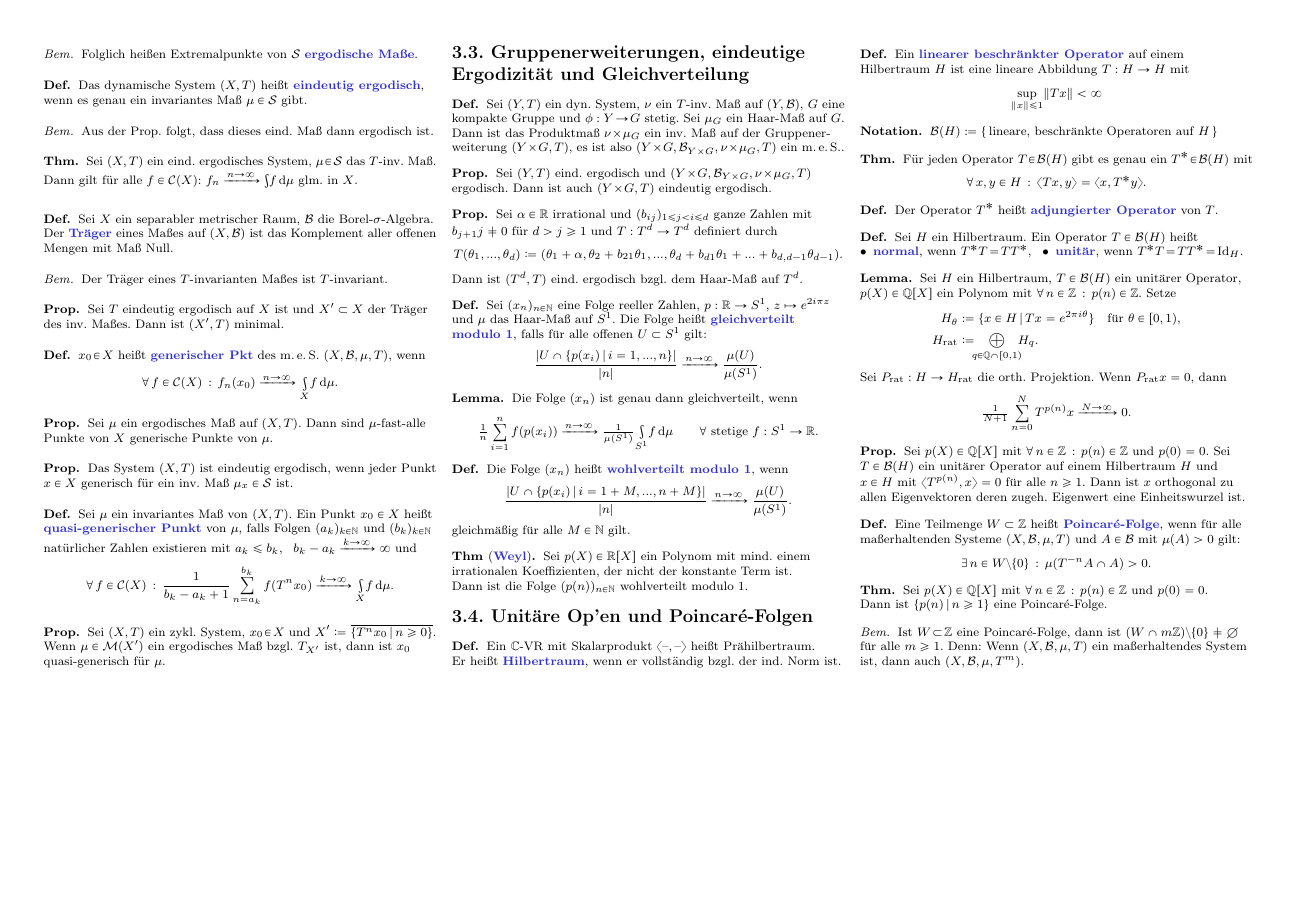
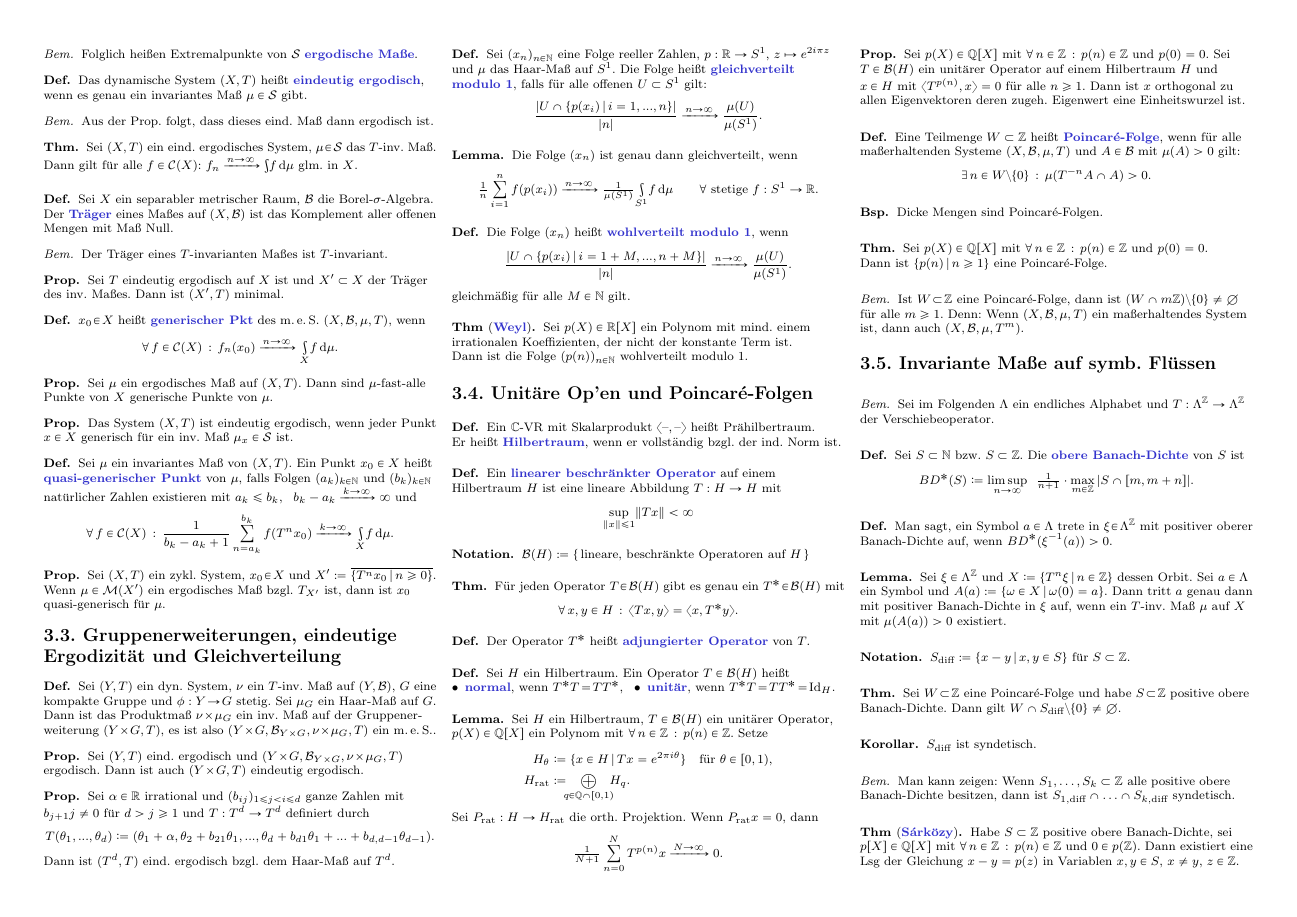
Before and after one commit to timjb/uni-spicker, a LaTeX document (dynsyszahltheo.tex): page 4 of 4. Compiled offline with pdfLaTeX.

Commit message:
DynSysZahlTheo: Kapitel 3.5: Invariante Maße auf symbolischen Flüssen

```diff
--- a/dynsyszahltheo.tex
+++ b/dynsyszahltheo.tex
@@ -1042,6 +1042,10 @@ Dies ist eine übersetzte Zusammenfassung der ersten Kapitel des Buches "`Recurr
   \[ \ex{n \in W \setminus \{ 0 \}} \mu(T^{-n} A \cap A) > 0. \]
 \end{defn}
 
+\begin{bsp}
+  Dicke Mengen sind Poincaré-Folgen.
+\end{bsp}
+
 % Thm 3.16
 \begin{thm}
   Sei $p(X) \in \Q[X]$ mit $\fa{n \in \Z} p(n) \in \Z$ und $p(0) = 0$. \\
@@ -1049,9 +1053,63 @@ Dies ist eine übersetzte Zusammenfassung der ersten Kapitel des Buches "`Recurr
 \end{thm}
 
 \begin{bem}
-  Ist $W \!\subset\! \Z$ eine Poincaré-Folge, dann ist $(W \cap m \Z) \setminus \{ 0 \} \not= \emptyset$ für alle $m \geq 1$.
+  Ist $W \!\subset\! \Z$ eine Poincaré-Folge, dann ist $(W \cap m \Z) \setminus \{ 0 \} \neq \emptyset$ für alle $m \geq 1$.
   Denn: Wenn \meST{} ein maßerhaltendes System ist, dann auch $(X, \Bor, \mu, T^m)$.
   % XXX: Wenn $p(X) \in \Q[X]$ mit $p(\Z) \subset \Z$, dann ist $p(\Z)$ nur dann eine Poincaré-Folge, wenn $0 \in p(\Z)$.
 \end{bem}
 
+\begin{samepage}
+  \section{3.5. Invariante Maße auf symb. Flüssen}
+\end{samepage}
+
+\begin{bem}
+  Sei im Folgenden $\Lambda$ ein endliches Alphabet und $T : \Lambda^\Z \to \Lambda^\Z$ der Verschiebeoperator.
+\end{bem}
+
+% Defn 3.7
+\begin{defn}
+  Sei $S \subset \N$ bzw. $S \subset \Z$. Die \emph{obere Banach-Dichte} von $S$ ist
+  \[ BD^*(S) \coloneqq \limsup_{n \to \infty} \enspace \tfrac{1}{n+1} \cdot \max_{m \in \Z} \, \abs{S \cap \cinterval{m}{m+n}}. \]
+\end{defn}
+
+% Ausgelassen: untere Banach-Dichte; obere, untere Dichte
+
+\begin{defn}
+  Man sagt, ein Symbol $a \in \Lambda$ trete in $\xi \!\in\! \Lambda^\Z$ mit positiver oberer Banach-Dichte auf, wenn $BD^*(\xi^{-1}(a)) > 0$.
+\end{defn}
+
+% Lem 3.17
+\begin{lem}
+  Sei $\xi \in \Lambda^\Z$ und $X \coloneqq \Set{T^n \xi}{n \in \Z}$ dessen Orbit.
+  Sei $a \in \Lambda$ ein Symbol und $A(a) \coloneqq \Set{\omega \in X}{\omega(0) = a}$.
+  Dann tritt $a$ genau dann mit positiver Banach-Dichte in $\xi$ auf, wenn ein $T$-inv. Maß $\mu$ auf $X$ mit $\mu(A(a)) > 0$ existiert.
+\end{lem}
+
+\begin{nota}
+  $S_{\text{diff}} \coloneqq \Set{x - y}{x, y \in S}$ für $S \subset \Z$.
+\end{nota}
+
+% Thm 3.18
+\begin{thm}
+  Sei $W \!\subset\! \Z$ eine Poincaré-Folge und habe $S \!\subset\! \Z$ positive obere Banach-Dichte.
+  Dann gilt
+  $W \cap S_{\text{diff}} \setminus \{ 0 \} \neq \emptyset$.
+\end{thm}
+
+% Thm 3.19 a)
+\begin{kor}
+  $S_{\text{diff}}$ ist syndetisch.
+\end{kor}
+
+% Bemerkung am Ende des Kapitels
+\begin{bem}
+  Man kann zeigen: Wenn $S_1, \ldots, S_k \subset \Z$ alle positive obere Banach-Dichte besitzen, dann ist $S_{1,\text{diff}} \cap \ldots \cap S_{k,\text{diff}}$ syndetisch.
+\end{bem}
+
+% Thm 3.19 b)
+\begin{thm}[\emph{Sárközy}]
+  Habe $S \subset \Z$ positive obere Banach-Dichte, sei $p[X] \in \Q[X]$ mit $\fa{n \in \Z} p(n) \in \Z$ und $0 \in p(\Z)$.
+  Dann existiert eine Lsg der Gleichung $x - y = p(z)$ in Variablen $x, y \in S$, $x \neq y$, $z \in \Z$.
+\end{thm}
+
 \end{document}
```
Also changed, not shown: dynsyszahltheo.pdf, dynsyszahltheo.tex (10 more changed lines).
